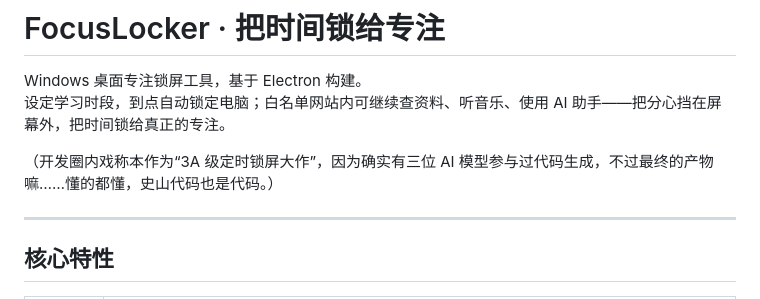
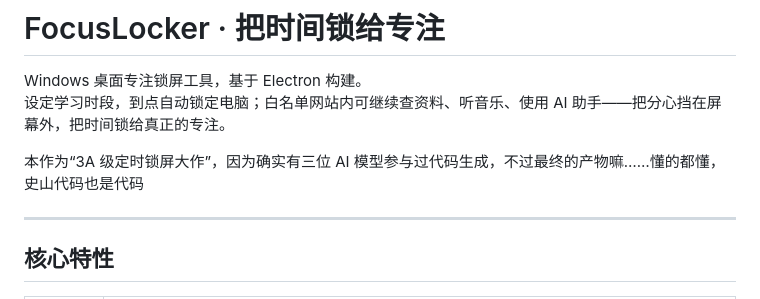
Before and after one commit to HMZ137/FocusLocker, a Markdown page: README.md, the part around the change. Rendered like a GitHub page.

```diff
--- a/README.md
+++ b/README.md
@@ -3,7 +3,7 @@
 Windows 桌面专注锁屏工具，基于 Electron 构建。
 设定学习时段，到点自动锁定电脑；白名单网站内可继续查资料、听音乐、使用 AI 助手——把分心挡在屏幕外，把时间锁给真正的专注。
 
-（开发圈内戏称本作为“3A 级定时锁屏大作”，因为确实有三位 AI 模型参与过代码生成，不过最终的产物嘛……懂的都懂，史山代码也是代码。）
+本作为“3A 级定时锁屏大作”，因为确实有三位 AI 模型参与过代码生成，不过最终的产物嘛……懂的都懂，史山代码也是代码
 
 ---
 
```
